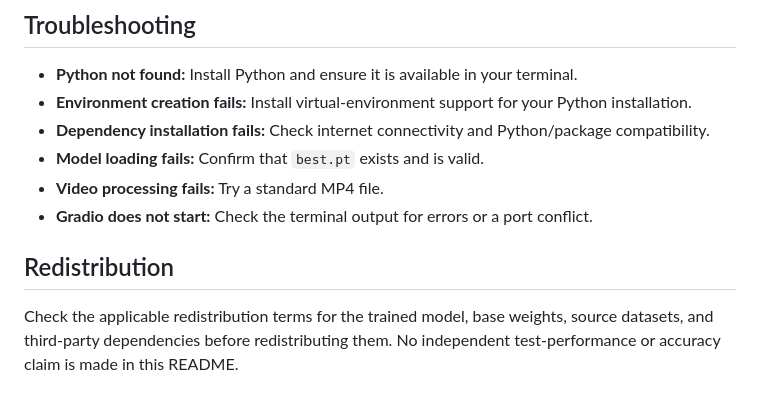
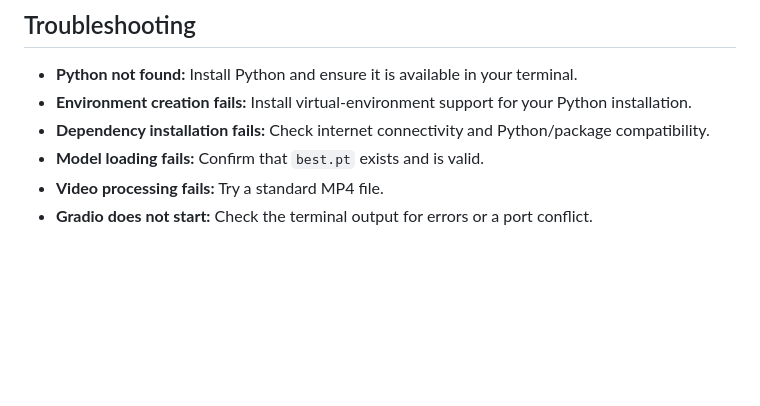
Before and after one commit to Ameya-Walvekar1/CoreSurveillancedemo, a Markdown page: README.md, the part around the change. Drawn GitHub-style; blank space fills up the shorter version.

```diff
--- a/README.md
+++ b/README.md
@@ -171,10 +171,3 @@ launcher does not install GPU drivers or guarantee GPU acceleration.
 - **Video processing fails:** Try a standard MP4 file.
 - **Gradio does not start:** Check the terminal output for errors or
   a port conflict.
-
-## Redistribution
-
-Check the applicable redistribution terms for the trained model,
-base weights, source datasets, and third-party dependencies before
-redistributing them. No independent test-performance or accuracy
-claim is made in this README.
```
